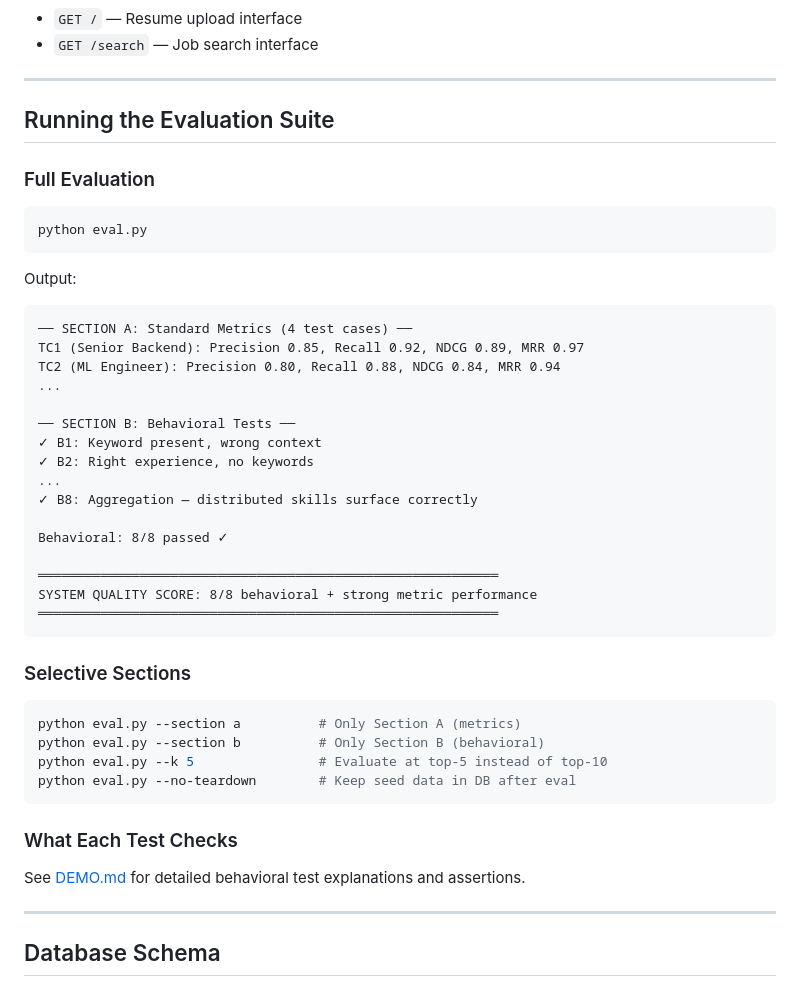
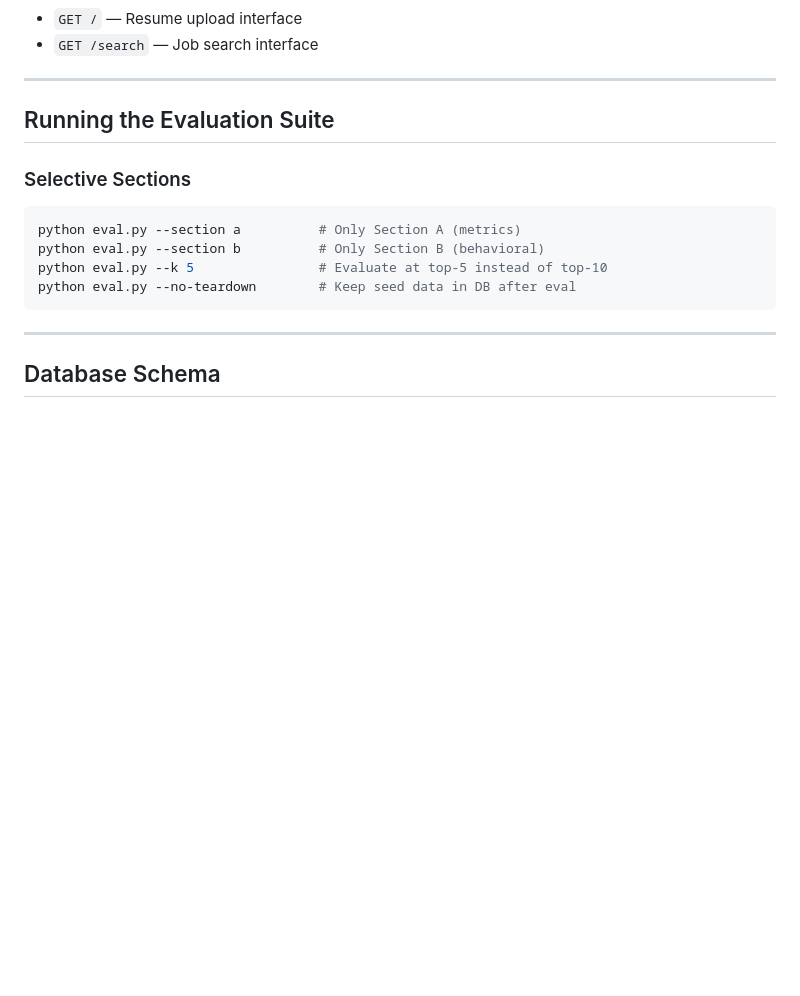
Before and after one commit to nayakmallikaai/resume-jd-matcher, a Markdown page: README.md, the part around one of its changes. GitHub-like rendering; blank space fills up the shorter version.

````diff
--- a/README.md
+++ b/README.md
@@ -544,32 +505,6 @@ Content-Type: application/json
 
 ## Running the Evaluation Suite
 
-### Full Evaluation
-
-```bash
-python eval.py
-```
-
-Output:
-```
-── SECTION A: Standard Metrics (4 test cases) ──
-TC1 (Senior Backend): Precision 0.85, Recall 0.92, NDCG 0.89, MRR 0.97
-TC2 (ML Engineer): Precision 0.80, Recall 0.88, NDCG 0.84, MRR 0.94
-...
-
-── SECTION B: Behavioral Tests ──
-✓ B1: Keyword present, wrong context
-✓ B2: Right experience, no keywords
-...
-✓ B8: Aggregation — distributed skills surface correctly
-
-Behavioral: 8/8 passed ✓
-
-═══════════════════════════════════════════════════════════
-SYSTEM QUALITY SCORE: 8/8 behavioral + strong metric performance
-═══════════════════════════════════════════════════════════
-```
-
 ### Selective Sections
 
 ```bash
@@ -578,10 +513,6 @@ python eval.py --section b          # Only Section B (behavioral)
 python eval.py --k 5                # Evaluate at top-5 instead of top-10
 python eval.py --no-teardown        # Keep seed data in DB after eval
 ```
-
-### What Each Test Checks
-
-See [DEMO.md](DEMO.md) for detailed behavioral test explanations and assertions.
 
 ---
 
````
Also changed, not shown: other parts of README.md (+0 -45 lines).
